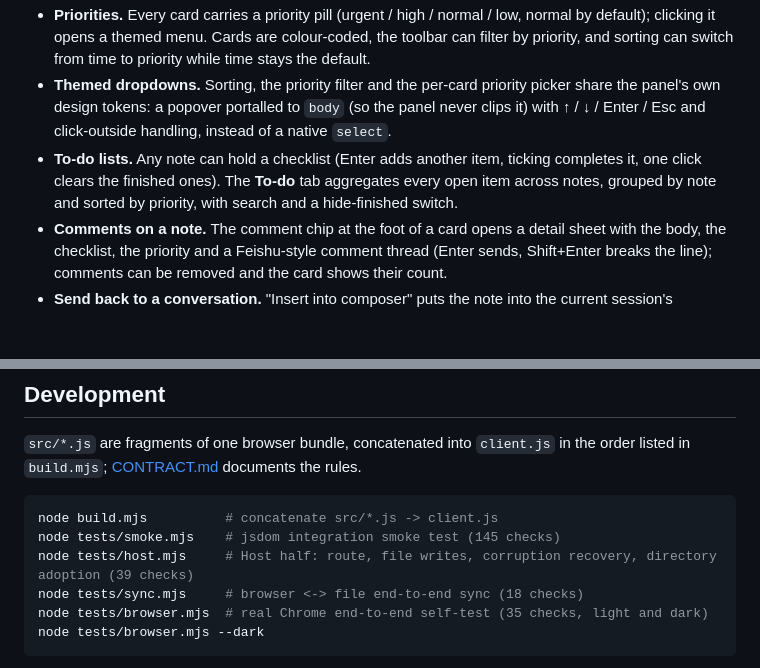
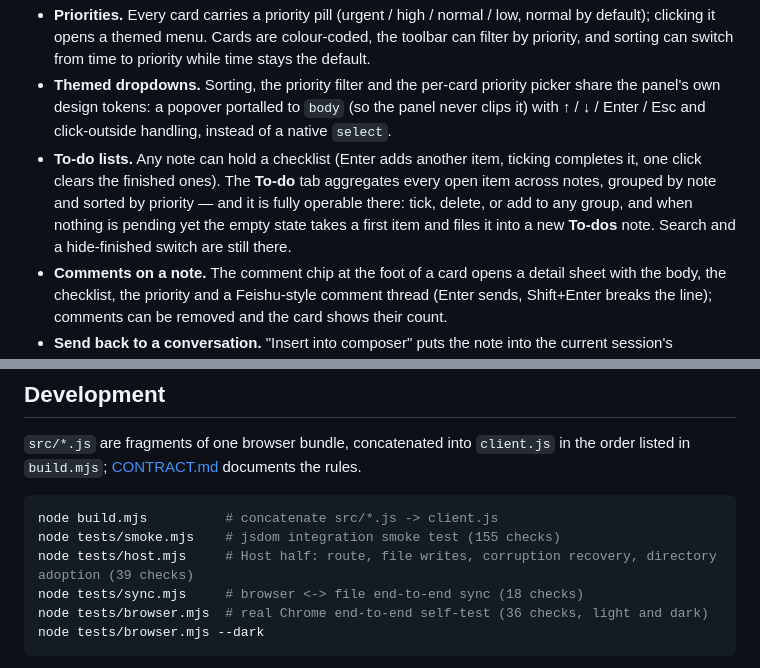
Before and after one commit to kuangdang123/dsh-sticky-board, a Markdown page: README.en.md, 2 parts joined by grey strips. Drawn GitHub-style; blank space fills up the shorter version.

````diff
--- a/README.en.md
+++ b/README.en.md
@@ -16,7 +16,7 @@ A sticky-note board for the DeepSeek Harness Web GUI: capture something from a c
 - **Trash.** Deleting is soft: restore, delete permanently, or empty the trash.
 - **Priorities.** Every card carries a priority pill (urgent / high / normal / low, normal by default); clicking it opens a themed menu. Cards are colour-coded, the toolbar can filter by priority, and sorting can switch from time to priority while time stays the default.
 - **Themed dropdowns.** Sorting, the priority filter and the per-card priority picker share the panel's own design tokens: a popover portalled to `body` (so the panel never clips it) with ↑ / ↓ / Enter / Esc and click-outside handling, instead of a native `select`.
-- **To-do lists.** Any note can hold a checklist (Enter adds another item, ticking completes it, one click clears the finished ones). The **To-do** tab aggregates every open item across notes, grouped by note and sorted by priority, with search and a hide-finished switch.
+- **To-do lists.** Any note can hold a checklist (Enter adds another item, ticking completes it, one click clears the finished ones). The **To-do** tab aggregates every open item across notes, grouped by note and sorted by priority — and it is fully operable there: tick, delete, or add to any group, and when nothing is pending yet the empty state takes a first item and files it into a new **To-dos** note. Search and a hide-finished switch are still there.
 - **Comments on a note.** The comment chip at the foot of a card opens a detail sheet with the body, the checklist, the priority and a Feishu-style comment thread (Enter sends, Shift+Enter breaks the line); comments can be removed and the card shows their count.
 - **Send back to a conversation.** "Insert into composer" puts the note into the current session's composer (plain text); without an active session it falls back to the clipboard.
 - **Quote back into the composer.** The quote action on a note card inserts the note's text through the host's own quote path — the same one the built-in "Quote text" action uses — so it arrives as a real quote and is sent as a Markdown blockquote. Notes captured from a conversation also keep a hidden origin (session, turn and chat-node coordinates) that is never rendered; quoting one from another conversation adds a hint about where it came from.
@@ -60,10 +60,10 @@ On page load the client GETs `/dsh-sticky-board/data` and merges the file with t
 
 ```sh
 node build.mjs          # concatenate src/*.js -> client.js
-node tests/smoke.mjs    # jsdom integration smoke test (145 checks)
+node tests/smoke.mjs    # jsdom integration smoke test (155 checks)
 node tests/host.mjs     # Host half: route, file writes, corruption recovery, directory adoption (39 checks)
 node tests/sync.mjs     # browser <-> file end-to-end sync (18 checks)
-node tests/browser.mjs  # real Chrome end-to-end self-test (35 checks, light and dark)
+node tests/browser.mjs  # real Chrome end-to-end self-test (36 checks, light and dark)
 node tests/browser.mjs --dark
 ```
 
````
Also changed, not shown: CHANGELOG.md (+16 -0 lines), README.md (+6 -6 lines), assets/tasks-view.png, assets/todo-empty.png (added), 2 other files.
